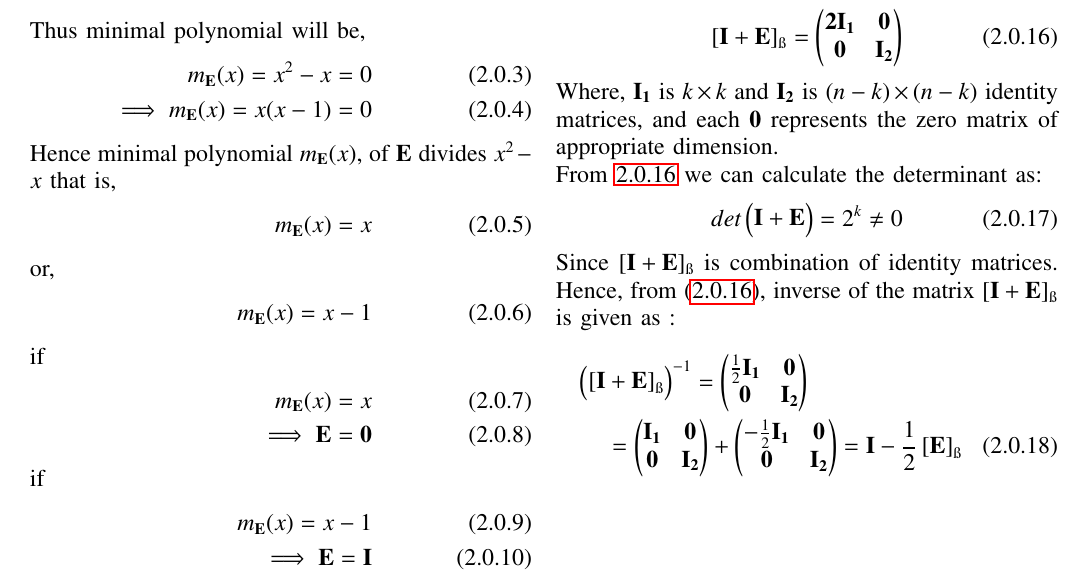
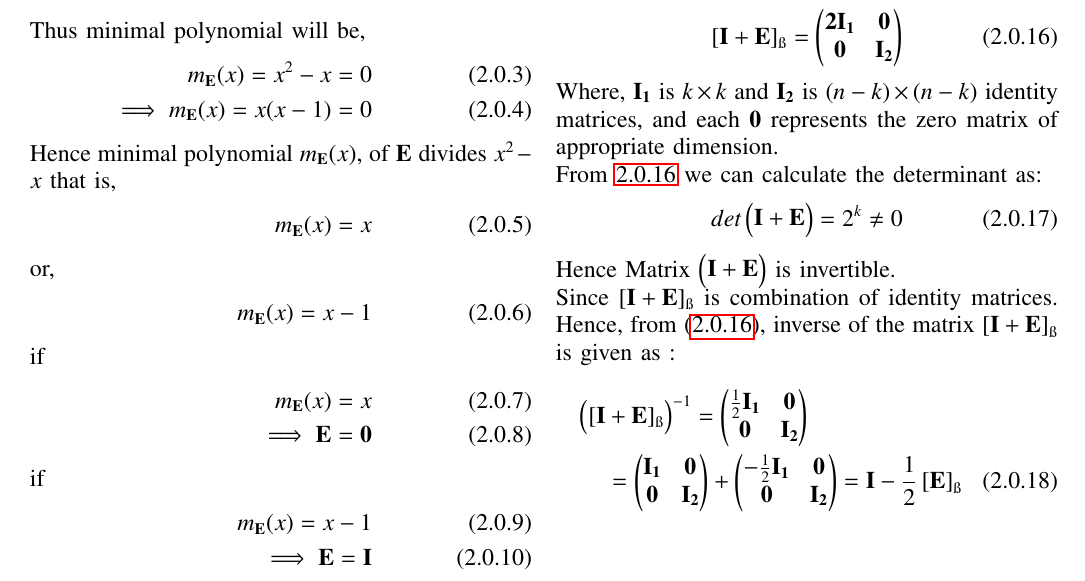
Before and after one commit to Ritesh622/Assignment, a LaTeX problem sheet (Assignment_14/Assignment 14.tex): part of page 1 of 2, cut so that both start at the same text. Compiled offline with pdfLaTeX.

Commit message:
Add files via upload

```diff
--- a/Assignment_14/Assignment 14.tex
+++ b/Assignment_14/Assignment 14.tex
@@ -198,6 +198,7 @@
 	\begin{align}
 	det\myvec{\vec{I} + \vec{E}} = 2^k \neq  0
 	\end{align}
+	Hence Matrix $\myvec{\vec{I}+ \vec{E}}$ is invertible.\\
 	Since $\left[ \vec{I} + \vec{E}\right]_{\ss}$ is combination of identity matrices. Hence, from \eqref{2.16}, inverse of the matrix  $\left[ \vec{I} + \vec{E}\right]_{\ss}$ is given as :
 	\begin{multline}
 	\myvec{\left[ \vec{I} + \vec{E}\right]_{\ss} }^{-1} = \myvec{\frac{1}{2}\vec{I_1} & \vec{0} \\ \vec{0} & \vec{I_2} }\\
```
Also changed, not shown: Assignment_14/Assignment 14.pdf.
